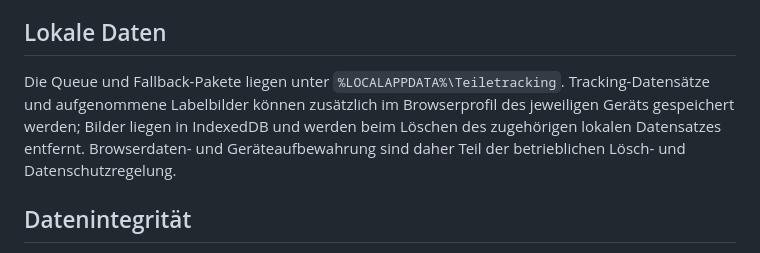
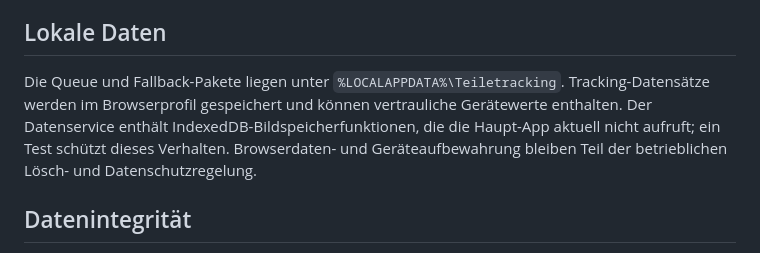
Before and after one commit to WeA200675/Teiletracking_Tool, a Markdown page: native-host/README.md, the part around the change. GitHub-like rendering.

Commit message:
Clarify actual local browser data retention

```diff
--- a/native-host/README.md
+++ b/native-host/README.md
@@ -51,7 +51,7 @@ Direkte authentifizierte M365-Schreibzugriffe werden nicht vorgetäuscht: Dafür
 
 ## Lokale Daten
 
-Die Queue und Fallback-Pakete liegen unter `%LOCALAPPDATA%\Teiletracking`. Tracking-Datensätze und aufgenommene Labelbilder können zusätzlich im Browserprofil des jeweiligen Geräts gespeichert werden; Bilder liegen in IndexedDB und werden beim Löschen des zugehörigen lokalen Datensatzes entfernt. Browserdaten- und Geräteaufbewahrung sind daher Teil der betrieblichen Lösch- und Datenschutzregelung.
+Die Queue und Fallback-Pakete liegen unter `%LOCALAPPDATA%\Teiletracking`. Tracking-Datensätze werden im Browserprofil gespeichert und können vertrauliche Gerätewerte enthalten. Der Datenservice enthält IndexedDB-Bildspeicherfunktionen, die die Haupt-App aktuell nicht aufruft; ein Test schützt dieses Verhalten. Browserdaten- und Geräteaufbewahrung bleiben Teil der betrieblichen Lösch- und Datenschutzregelung.
 
 ## Datenintegrität
 
```
